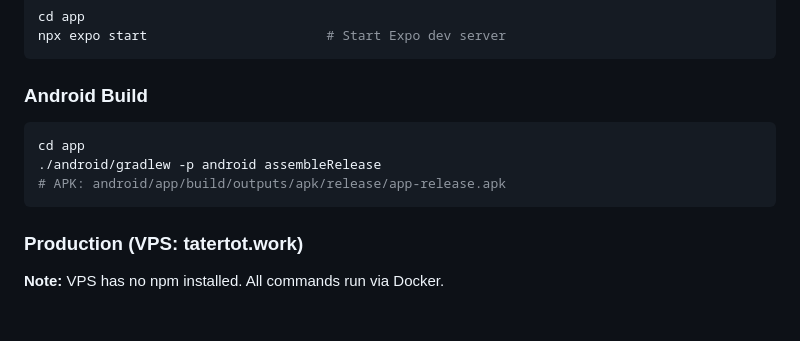
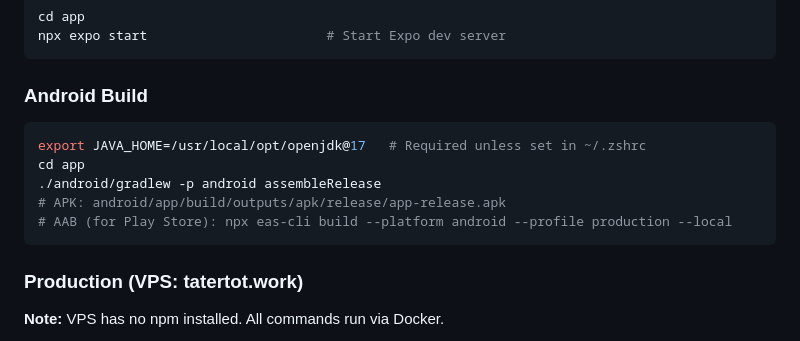
Before and after one commit to MrMosesMichael/wic-benefits-app, a Markdown page: CLAUDE.md, the part around the change. Drawn GitHub-style; blank space fills up the shorter version.

Commit message:
docs: Restore JAVA_HOME note and add AAB command to CLAUDE.md
Co-Authored-By: Claude Opus 4.6 <noreply@anthropic.com>

````diff
--- a/CLAUDE.md
+++ b/CLAUDE.md
@@ -77,9 +77,11 @@ npx expo start                       # Start Expo dev server
 
 ### Android Build
 ```bash
+export JAVA_HOME=/usr/local/opt/openjdk@17   # Required unless set in ~/.zshrc
 cd app
 ./android/gradlew -p android assembleRelease
 # APK: android/app/build/outputs/apk/release/app-release.apk
+# AAB (for Play Store): npx eas-cli build --platform android --profile production --local
 ```
 
 ### Production (VPS: tatertot.work)
````
